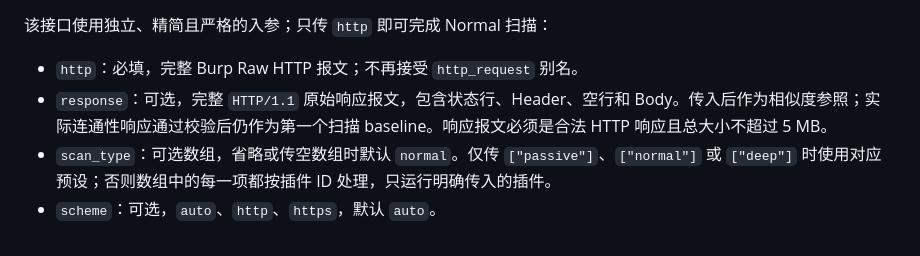
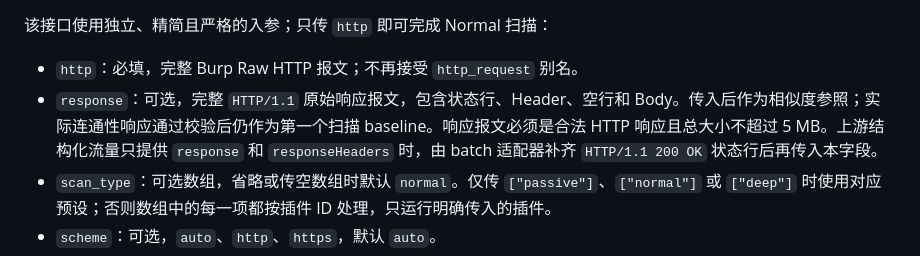
Before and after one commit to junglecube/jungle_happy_Scan, a Markdown page: docs/API.md, the part around the change. Drawn GitHub-style.

Commit message:
docs: clarify reconstructed response input

```diff
--- a/docs/API.md
+++ b/docs/API.md
@@ -192,7 +192,7 @@ V1.3 的任务对象还包含：
 该接口使用独立、精简且严格的入参；只传 `http` 即可完成 Normal 扫描：
 
 - `http`：必填，完整 Burp Raw HTTP 报文；不再接受 `http_request` 别名。
-- `response`：可选，完整 `HTTP/1.1` 原始响应报文，包含状态行、Header、空行和 Body。传入后作为相似度参照；实际连通性响应通过校验后仍作为第一个扫描 baseline。响应报文必须是合法 HTTP 响应且总大小不超过 5 MB。
+- `response`：可选，完整 `HTTP/1.1` 原始响应报文，包含状态行、Header、空行和 Body。传入后作为相似度参照；实际连通性响应通过校验后仍作为第一个扫描 baseline。响应报文必须是合法 HTTP 响应且总大小不超过 5 MB。上游结构化流量只提供 `response` 和 `responseHeaders` 时，由 batch 适配器补齐 `HTTP/1.1 200 OK` 状态行后再传入本字段。
 - `scan_type`：可选数组，省略或传空数组时默认 `normal`。仅传 `["passive"]`、`["normal"]` 或 `["deep"]` 时使用对应预设；否则数组中的每一项都按插件 ID 处理，只运行明确传入的插件。
 - `scheme`：可选，`auto`、`http`、`https`，默认 `auto`。
 - `host`：可选的域名到 IP 映射对象，例如 `{"test.icbc.com":"122.223.22.22"}`。连接使用指定 IP，但原始 Host Header 和 HTTPS TLS SNI 仍保留域名；不修改系统 hosts，也不执行外部 DNS。该参数不能与显式 HTTP 代理同时使用。
```
